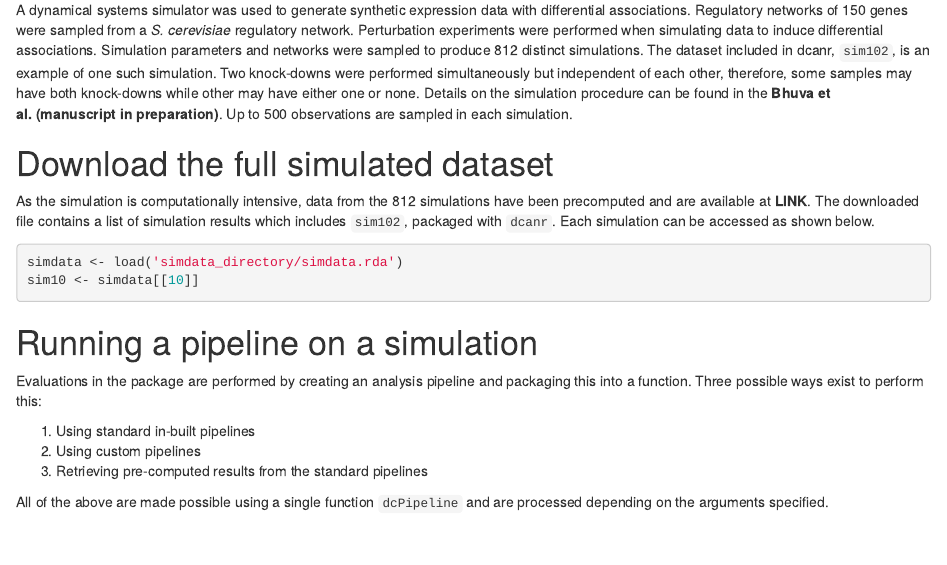
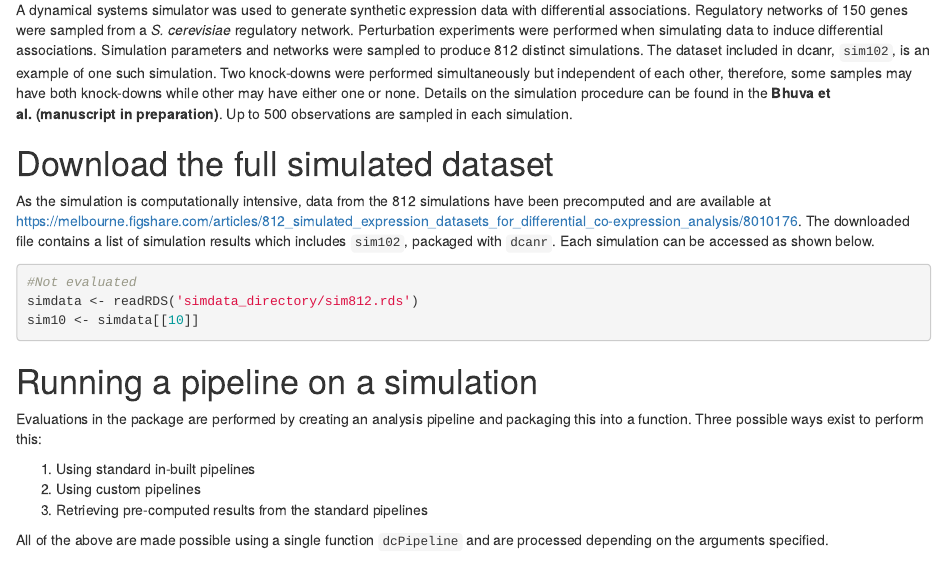
Before and after one commit to DavisLaboratory/dcanr, an R Markdown document (vignettes/dcanr_evaluation_vignette.Rmd): the page in a window 1100 px wide, from 500 px down. Rendered offline with R 4.5, knitr and Pandoc, with nearby package versions; drawn as R Markdown's standard HTML page in place of the format the file asks for; some code elsewhere in the file could not run offline.

Commit message:
Added a link to the full simulated dataset

````diff
--- a/vignettes/dcanr_evaluation_vignette.Rmd
+++ b/vignettes/dcanr_evaluation_vignette.Rmd
@@ -49,12 +49,14 @@ simulation.
 
 # Download the full simulated dataset
 As the simulation is computationally intensive, data from the 812 simulations
-have been precomputed and are available at **LINK**. The downloaded file
-contains a list of simulation results which includes `sim102`, packaged with
-`dcanr`. Each simulation can be accessed as shown below.
+have been precomputed and are available at
+<https://melbourne.figshare.com/articles/812_simulated_expression_datasets_for_differential_co-expression_analysis/8010176>.
+The downloaded file contains a list of simulation results which includes
+`sim102`, packaged with `dcanr`. Each simulation can be accessed as shown below.
 
 ```{r eval=FALSE}
-simdata <- load('simdata_directory/simdata.rda')
+#Not evaluated
+simdata <- readRDS('simdata_directory/sim812.rds')
 sim10 <- simdata[[10]]
 ```
 
````
Also changed, not shown: 1 other file.
